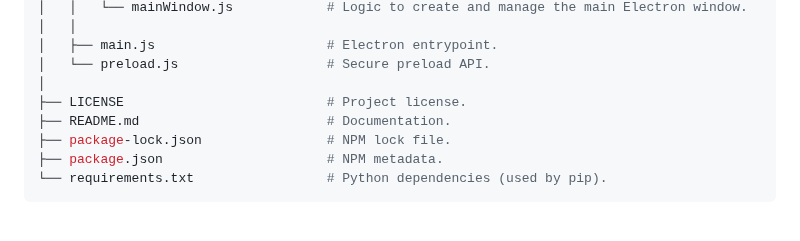
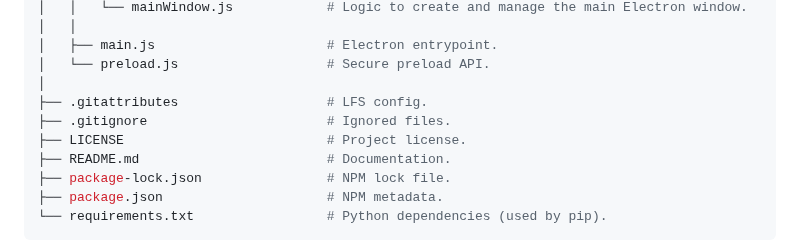
Before and after one commit to onesch/redwave-overlays, a Markdown page: README.md, the part around the change. Rendered like a GitHub page; blank space fills up the shorter version.

Commit message:
docs: update README with latest changes

```diff
--- a/README.md
+++ b/README.md
@@ -99,6 +99,8 @@ npm start
 │   ├── main.js                      # Electron entrypoint.
 │   └── preload.js                   # Secure preload API.
 │
+├── .gitattributes                   # LFS config.
+├── .gitignore                       # Ignored files.
 ├── LICENSE                          # Project license.
 ├── README.md                        # Documentation.
 ├── package-lock.json                # NPM lock file.
```
